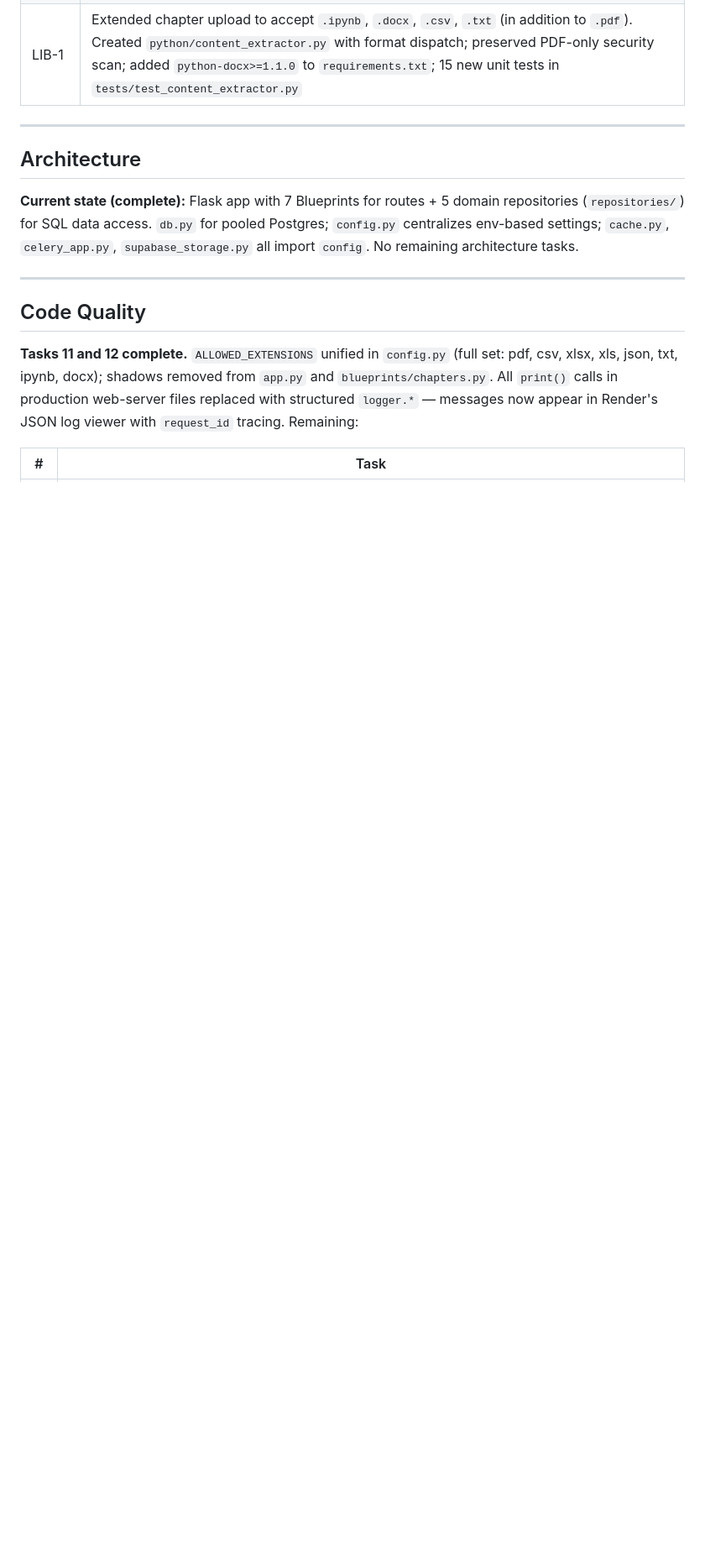
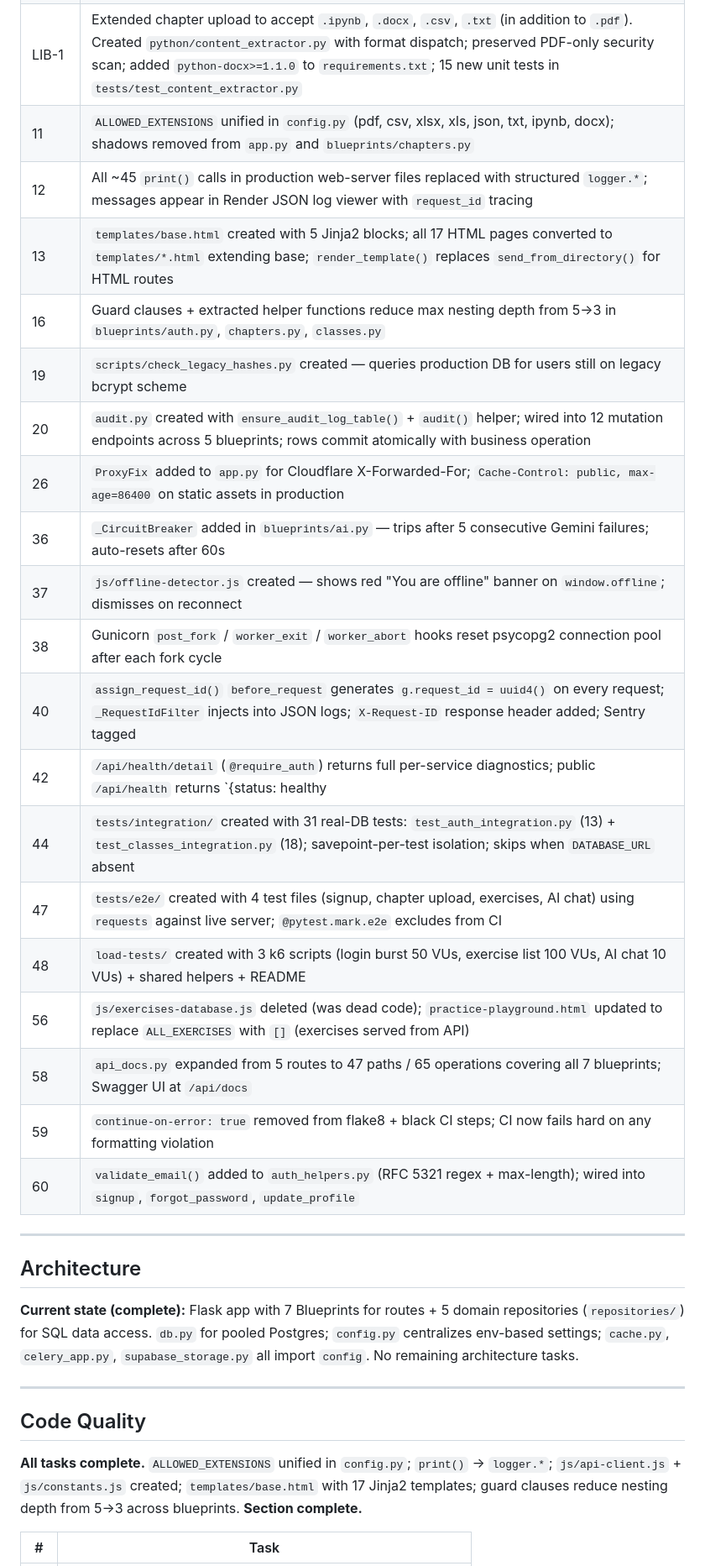
Before and after one commit to adam-elharouchi/AnalytIQ, a Markdown page: TASKS.md, the part around one of its changes. Shown at 84% size. Drawn GitHub-style; blank space fills up the shorter version.

```diff
--- a/TASKS.md
+++ b/TASKS.md
@@ -64,6 +64,25 @@
 | 57 | Created `docs/ARCHITECTURE.md` (full system reference: tech stack, repo layout, request lifecycle, DB schema, auth flow, AI pipeline, frontend patterns, Celery, deployment, CI/CD, design decisions). Prepended `AUTO-GENERATED` comment to all 21 `docs/knowledge_base/*.md` files. |
 | 65 | WCAG 2.1 AA audit: `role=dialog`, `aria-modal`, `aria-labelledby` on all 10 modals across 6 HTML files; `aria-label` on nav/sidebar/chat buttons; `aria-expanded` sync on mobile/user-menu toggles; `h4→h3` heading hierarchy fix; focus ring restored on note textarea; focus trap + focus-on-open in `showConfirmModal()`; replaced `confirm()` in sign-out with modal; created `docs/ACCESSIBILITY.md` |
 | LIB-1 | Extended chapter upload to accept `.ipynb`, `.docx`, `.csv`, `.txt` (in addition to `.pdf`). Created `python/content_extractor.py` with format dispatch; preserved PDF-only security scan; added `python-docx>=1.1.0` to `requirements.txt`; 15 new unit tests in `tests/test_content_extractor.py` |
+| 11 | `ALLOWED_EXTENSIONS` unified in `config.py` (pdf, csv, xlsx, xls, json, txt, ipynb, docx); shadows removed from `app.py` and `blueprints/chapters.py` |
+| 12 | All ~45 `print()` calls in production web-server files replaced with structured `logger.*`; messages appear in Render JSON log viewer with `request_id` tracing |
+| 13 | `templates/base.html` created with 5 Jinja2 blocks; all 17 HTML pages converted to `templates/*.html` extending base; `render_template()` replaces `send_from_directory()` for HTML routes |
+| 16 | Guard clauses + extracted helper functions reduce max nesting depth from 5→3 in `blueprints/auth.py`, `chapters.py`, `classes.py` |
+| 19 | `scripts/check_legacy_hashes.py` created — queries production DB for users still on legacy bcrypt scheme |
+| 20 | `audit.py` created with `ensure_audit_log_table()` + `audit()` helper; wired into 12 mutation endpoints across 5 blueprints; rows commit atomically with business operation |
+| 26 | `ProxyFix` added to `app.py` for Cloudflare X-Forwarded-For; `Cache-Control: public, max-age=86400` on static assets in production |
+| 36 | `_CircuitBreaker` added in `blueprints/ai.py` — trips after 5 consecutive Gemini failures; auto-resets after 60s |
+| 37 | `js/offline-detector.js` created — shows red "You are offline" banner on `window.offline`; dismisses on reconnect |
+| 38 | Gunicorn `post_fork` / `worker_exit` / `worker_abort` hooks reset psycopg2 connection pool after each fork cycle |
+| 40 | `assign_request_id()` `before_request` generates `g.request_id = uuid4()` on every request; `_RequestIdFilter` injects into JSON logs; `X-Request-ID` response header added; Sentry tagged |
+| 42 | `/api/health/detail` (`@require_auth`) returns full per-service diagnostics; public `/api/health` returns `{status: healthy|degraded}` only |
+| 44 | `tests/integration/` created with 31 real-DB tests: `test_auth_integration.py` (13) + `test_classes_integration.py` (18); savepoint-per-test isolation; skips when `DATABASE_URL` absent |
+| 47 | `tests/e2e/` created with 4 test files (signup, chapter upload, exercises, AI chat) using `requests` against live server; `@pytest.mark.e2e` excludes from CI |
+| 48 | `load-tests/` created with 3 k6 scripts (login burst 50 VUs, exercise list 100 VUs, AI chat 10 VUs) + shared helpers + README |
+| 56 | `js/exercises-database.js` deleted (was dead code); `practice-playground.html` updated to replace `ALL_EXERCISES` with `[]` (exercises served from API) |
+| 58 | `api_docs.py` expanded from 5 routes to 47 paths / 65 operations covering all 7 blueprints; Swagger UI at `/api/docs` |
+| 59 | `continue-on-error: true` removed from flake8 + black CI steps; CI now fails hard on any formatting violation |
+| 60 | `validate_email()` added to `auth_helpers.py` (RFC 5321 regex + max-length); wired into `signup`, `forgot_password`, `update_profile` |
 
 ---
 
@@ -75,7 +94,7 @@
 
 ## Code Quality
 
-**Tasks 11 and 12 complete.** `ALLOWED_EXTENSIONS` unified in `config.py` (full set: pdf, csv, xlsx, xls, json, txt, ipynb, docx); shadows removed from `app.py` and `blueprints/chapters.py`. All `print()` calls in production web-server files replaced with structured `logger.*` — messages now appear in Render's JSON log viewer with `request_id` tracing. Remaining:
+**All tasks complete.** `ALLOWED_EXTENSIONS` unified in `config.py`; `print()` → `logger.*`; `js/api-client.js` + `js/constants.js` created; `templates/base.html` with 17 Jinja2 templates; guard clauses reduce nesting depth from 5→3 across blueprints. **Section complete.**
 
 | # | Task |
 |---|------|
```
Also changed, not shown: other parts of TASKS.md (+18 -29 lines).
